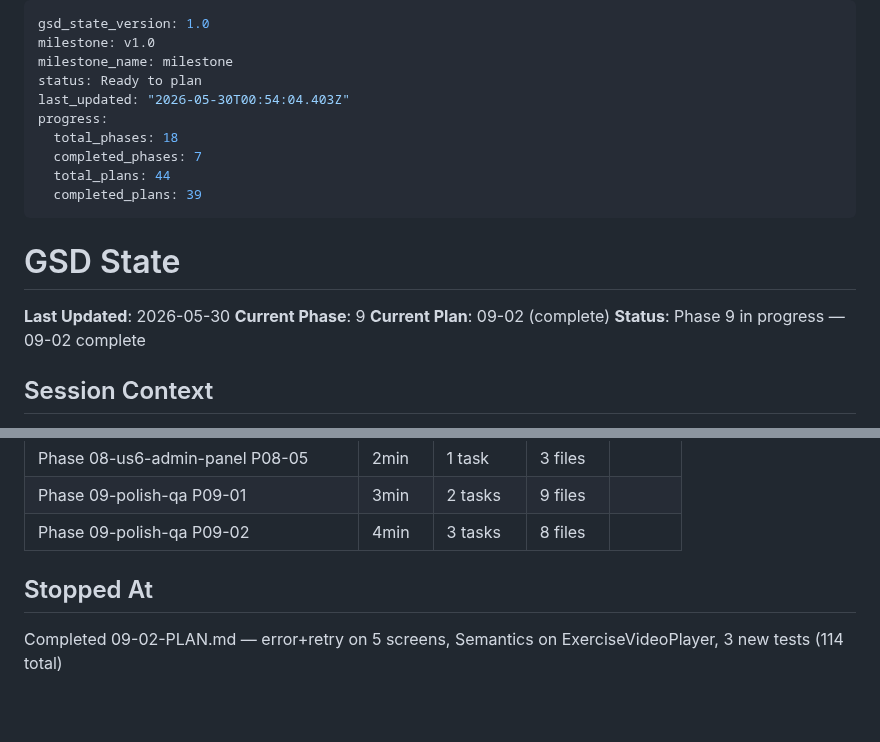
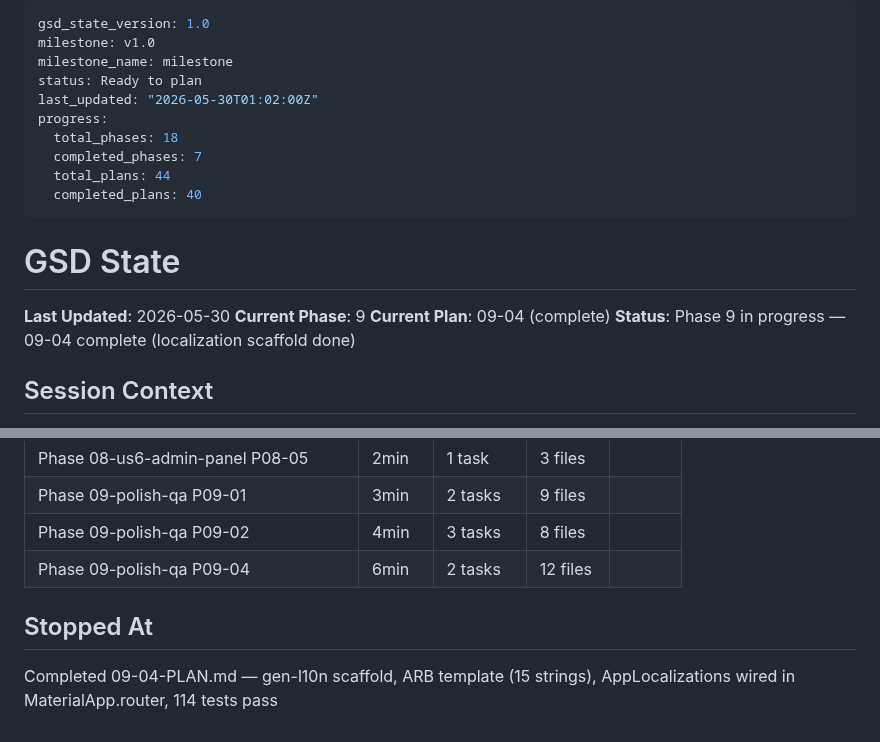
Before and after one commit to ogdevlabs/MWF, a Markdown page: .planning/STATE.md, 2 parts joined by grey strips. Drawn GitHub-style; blank space fills up the shorter version.

Commit message:
docs(09-polish-qa-04): complete localization scaffold plan — SUMMARY + STATE update
- 09-04-SUMMARY.md: gen-l10n pipeline, ARB template, MaterialApp wiring
- STATE.md: advance to 09-04 complete, 40 completed plans, add 3 decisions

```diff
--- a/.planning/STATE.md
+++ b/.planning/STATE.md
@@ -3,20 +3,20 @@ gsd_state_version: 1.0
 milestone: v1.0
 milestone_name: milestone
 status: Ready to plan
-last_updated: "2026-05-30T00:54:04.403Z"
+last_updated: "2026-05-30T01:02:00Z"
 progress:
   total_phases: 18
   completed_phases: 7
   total_plans: 44
-  completed_plans: 39
+  completed_plans: 40
 ---
 
 # GSD State
 
 **Last Updated**: 2026-05-30
 **Current Phase**: 9
-**Current Plan**: 09-02 (complete)
-**Status**: Phase 9 in progress — 09-02 complete
+**Current Plan**: 09-04 (complete)
+**Status**: Phase 9 in progress — 09-04 complete (localization scaffold done)
 
 ## Session Context
 
@@ -156,7 +156,8 @@ None
 | Phase 08-us6-admin-panel P08-05 | 2min | 1 task | 3 files |
 | Phase 09-polish-qa P09-01 | 3min | 2 tasks | 9 files |
 | Phase 09-polish-qa P09-02 | 4min | 3 tasks | 8 files |
+| Phase 09-polish-qa P09-04 | 6min | 2 tasks | 12 files |
 
 ## Stopped At
 
-Completed 09-02-PLAN.md — error+retry on 5 screens, Semantics on ExerciseVideoPlayer, 3 new tests (114 total)
+Completed 09-04-PLAN.md — gen-l10n scaffold, ARB template (15 strings), AppLocalizations wired in MaterialApp.router, 114 tests pass
```
Also changed, not shown: 1 other file.
